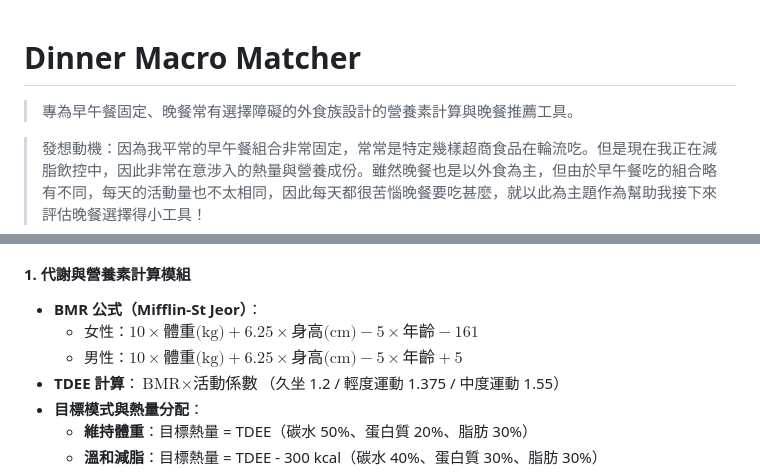
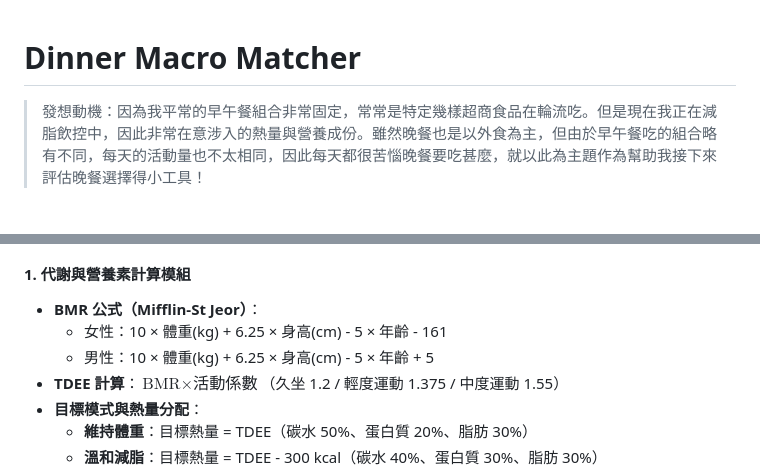
Before and after one commit to Mandy164/daily-macro-calculator, a Markdown page: README.md, 2 parts joined by grey strips. Rendered like a GitHub page; blank space fills up the shorter version.

```diff
--- a/README.md
+++ b/README.md
@@ -1,6 +1,4 @@
 # Dinner Macro Matcher
-> 專為早午餐固定、晚餐常有選擇障礙的外食族設計的營養素計算與晚餐推薦工具。
-
 > 發想動機：因為我平常的早午餐組合非常固定，常常是特定幾樣超商食品在輪流吃。但是現在我正在減脂飲控中，因此非常在意涉入的熱量與營養成份。雖然晚餐也是以外食為主，但由於早午餐吃的組合略有不同，每天的活動量也不太相同，因此每天都很苦惱晚餐要吃甚麼，就以此為主題作為幫助我接下來評估晚餐選擇得小工具！
 
 ## 專案規格書 (Specification)
@@ -26,8 +24,8 @@
 
 #### 1. 代謝與營養素計算模組
 * **BMR 公式（Mifflin-St Jeor）**：
-  * 女性：$10 \times \text{體重(kg)} + 6.25 \times \text{身高(cm)} - 5 \times \text{年齡} - 161$
-  * 男性：$10 \times \text{體重(kg)} + 6.25 \times \text{身高(cm)} - 5 \times \text{年齡} + 5$
+  * 女性：10 × 體重(kg) + 6.25 × 身高(cm) - 5 × 年齡 - 161
+  * 男性：10 × 體重(kg) + 6.25 × 身高(cm) - 5 × 年齡 + 5
 * **TDEE 計算**：$\text{BMR} \times \text{活動係數}$（久坐 1.2 / 輕度運動 1.375 / 中度運動 1.55）
 * **目標模式與熱量分配**：
   * **維持體重**：目標熱量 = TDEE（碳水 50%、蛋白質 20%、脂肪 30%）
```
